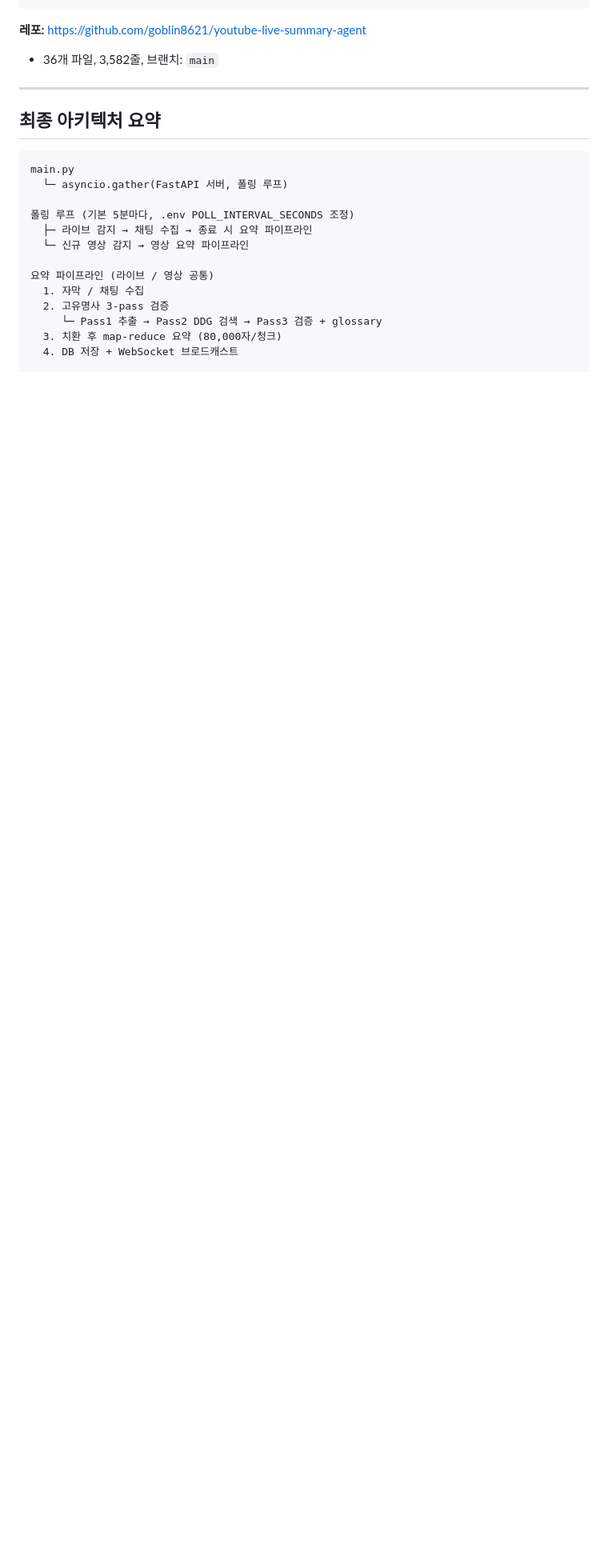
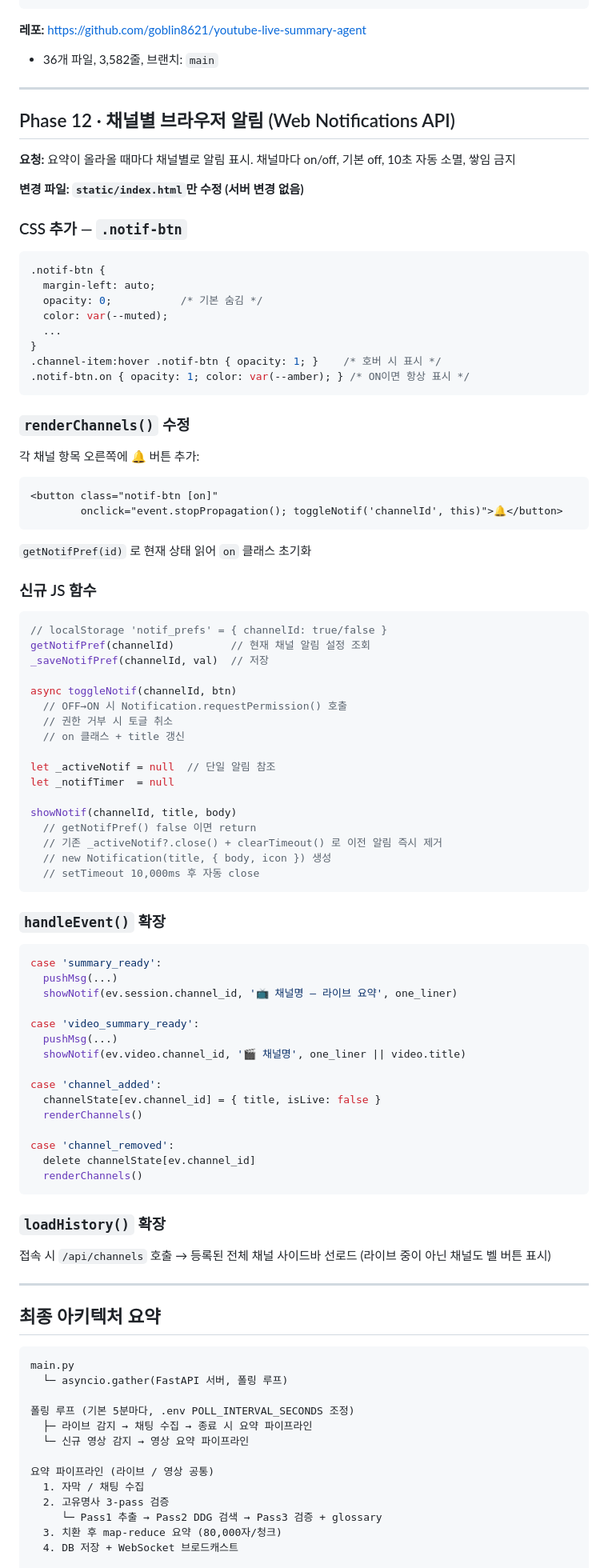
Before and after one commit to goblin8621/youtube-live-summary-agent, a Markdown page: DEVELOPMENT_HISTORY.md, the part around the change. Shown at 80% size. Drawn GitHub-style; blank space fills up the shorter version.

Commit message:
docs: add Phase 12 notification feature to development history
Co-Authored-By: Claude Sonnet 4.6 <noreply@anthropic.com>

````diff
--- a/DEVELOPMENT_HISTORY.md
+++ b/DEVELOPMENT_HISTORY.md
@@ -348,6 +348,78 @@ POLL_INTERVAL_SECONDS=300
 
 ---
 
+## Phase 12 · 채널별 브라우저 알림 (Web Notifications API)
+
+**요청:** 요약이 올라올 때마다 채널별로 알림 표시. 채널마다 on/off, 기본 off, 10초 자동 소멸, 쌓임 금지
+
+**변경 파일: `static/index.html`만 수정 (서버 변경 없음)**
+
+### CSS 추가 — `.notif-btn`
+```css
+.notif-btn {
+  margin-left: auto;
+  opacity: 0;           /* 기본 숨김 */
+  color: var(--muted);
+  ...
+}
+.channel-item:hover .notif-btn { opacity: 1; }    /* 호버 시 표시 */
+.notif-btn.on { opacity: 1; color: var(--amber); } /* ON이면 항상 표시 */
+```
+
+### `renderChannels()` 수정
+각 채널 항목 오른쪽에 🔔 버튼 추가:
+```html
+<button class="notif-btn [on]"
+        onclick="event.stopPropagation(); toggleNotif('channelId', this)">🔔</button>
+```
+`getNotifPref(id)` 로 현재 상태 읽어 `on` 클래스 초기화
+
+### 신규 JS 함수
+
+```javascript
+// localStorage 'notif_prefs' = { channelId: true/false }
+getNotifPref(channelId)         // 현재 채널 알림 설정 조회
+_saveNotifPref(channelId, val)  // 저장
+
+async toggleNotif(channelId, btn)
+  // OFF→ON 시 Notification.requestPermission() 호출
+  // 권한 거부 시 토글 취소
+  // on 클래스 + title 갱신
+
+let _activeNotif = null  // 단일 알림 참조
+let _notifTimer  = null
+
+showNotif(channelId, title, body)
+  // getNotifPref() false 이면 return
+  // 기존 _activeNotif?.close() + clearTimeout() 로 이전 알림 즉시 제거
+  // new Notification(title, { body, icon }) 생성
+  // setTimeout 10,000ms 후 자동 close
+```
+
+### `handleEvent()` 확장
+```javascript
+case 'summary_ready':
+  pushMsg(...)
+  showNotif(ev.session.channel_id, '📺 채널명 — 라이브 요약', one_liner)
+
+case 'video_summary_ready':
+  pushMsg(...)
+  showNotif(ev.video.channel_id, '🎬 채널명', one_liner || video.title)
+
+case 'channel_added':
+  channelState[ev.channel_id] = { title, isLive: false }
+  renderChannels()
+
+case 'channel_removed':
+  delete channelState[ev.channel_id]
+  renderChannels()
+```
+
+### `loadHistory()` 확장
+접속 시 `/api/channels` 호출 → 등록된 전체 채널 사이드바 선로드 (라이브 중이 아닌 채널도 벨 버튼 표시)
+
+---
+
 ## 최종 아키텍처 요약
 
 ```
````
